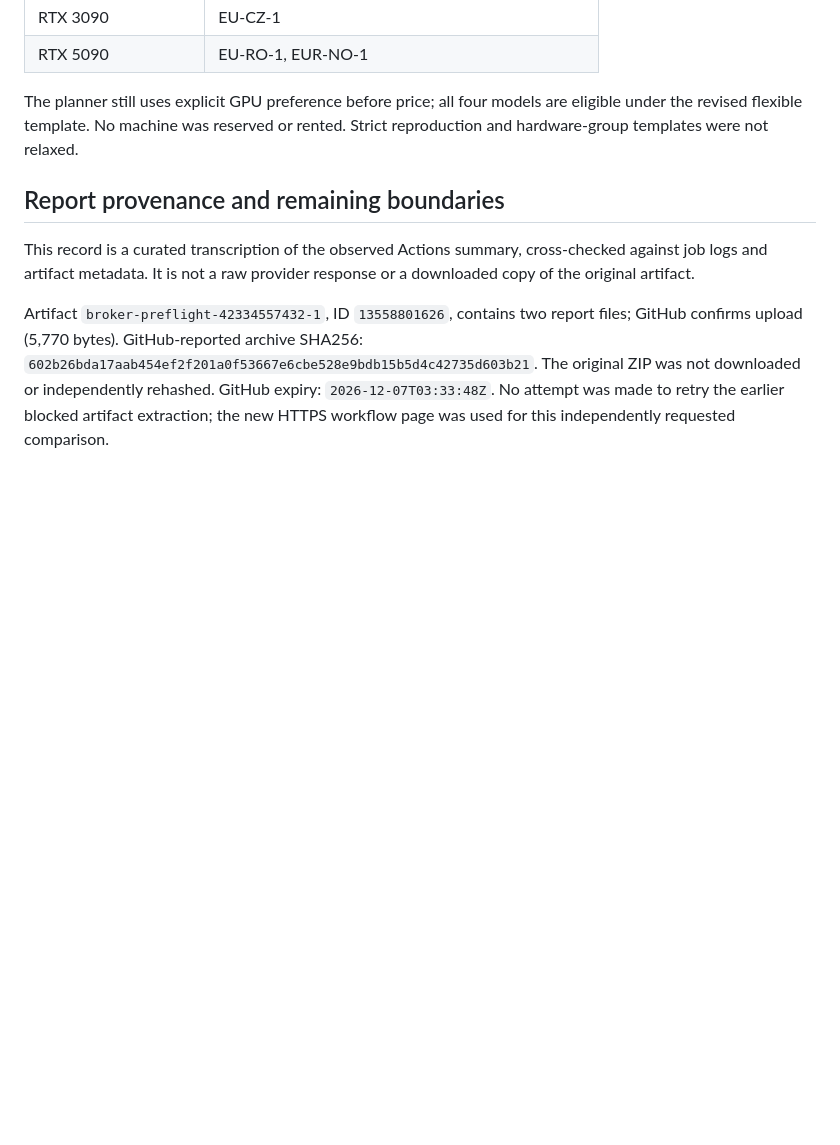
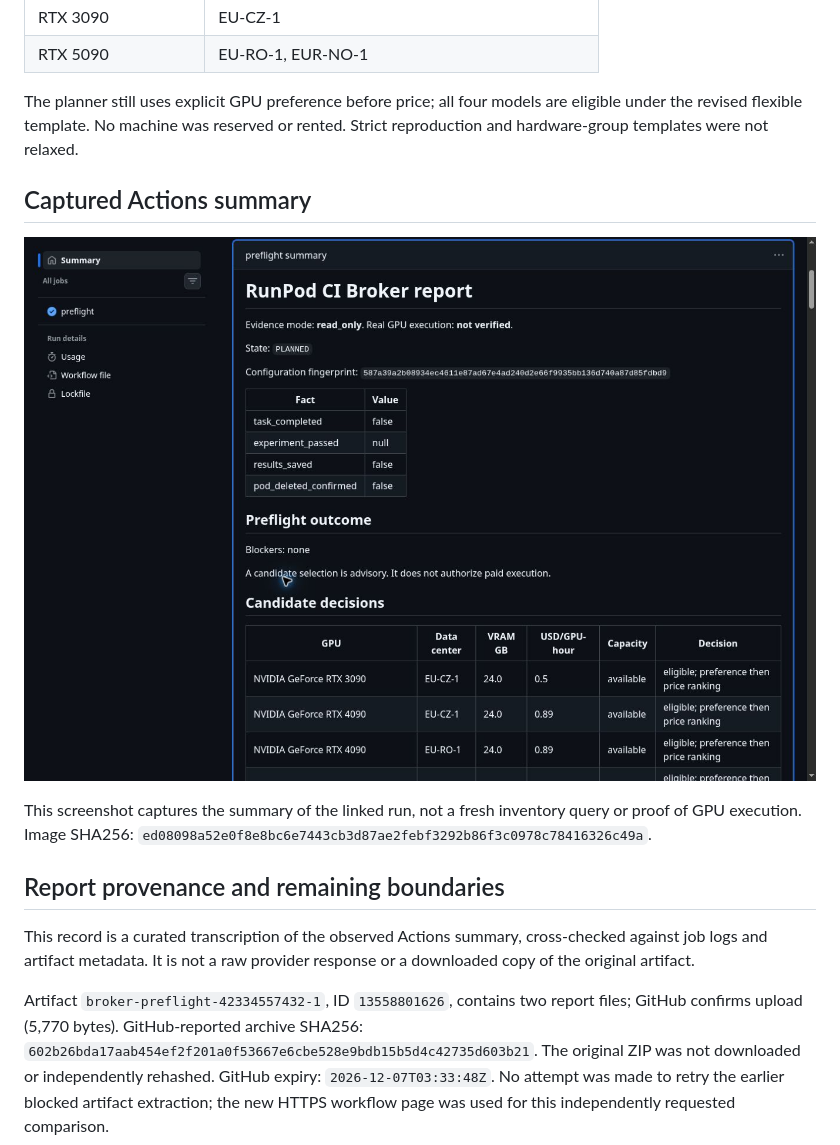
Before and after one commit to jasonjiang8866/runpod-ci-broker, a Markdown page: docs/evidence/preflight-42334557432.md, the part around the change. Rendered like a GitHub page; pictures changed too: docs/evidence/preflight-42334557432.jpg (added); blank space fills up the shorter version.

Commit message:
docs: attach approved read-only preflight screenshot

```diff
--- a/docs/evidence/preflight-42334557432.md
+++ b/docs/evidence/preflight-42334557432.md
@@ -42,6 +42,13 @@ The planner still uses explicit GPU preference before price; all four models are
 eligible under the revised flexible template. No machine was reserved or rented.
 Strict reproduction and hardware-group templates were not relaxed.
 
+## Captured Actions summary
+
+![Read-only preflight summary showing no admission blockers](preflight-42334557432.jpg)
+
+This screenshot captures the summary of the linked run, not a fresh inventory
+query or proof of GPU execution. Image SHA256: `ed08098a52e0f8e8bc6e7443cb3d87ae2febf3292b86f3c0978c78416326c49a`.
+
 ## Report provenance and remaining boundaries
 
 This record is a curated transcription of the observed Actions summary,
```
